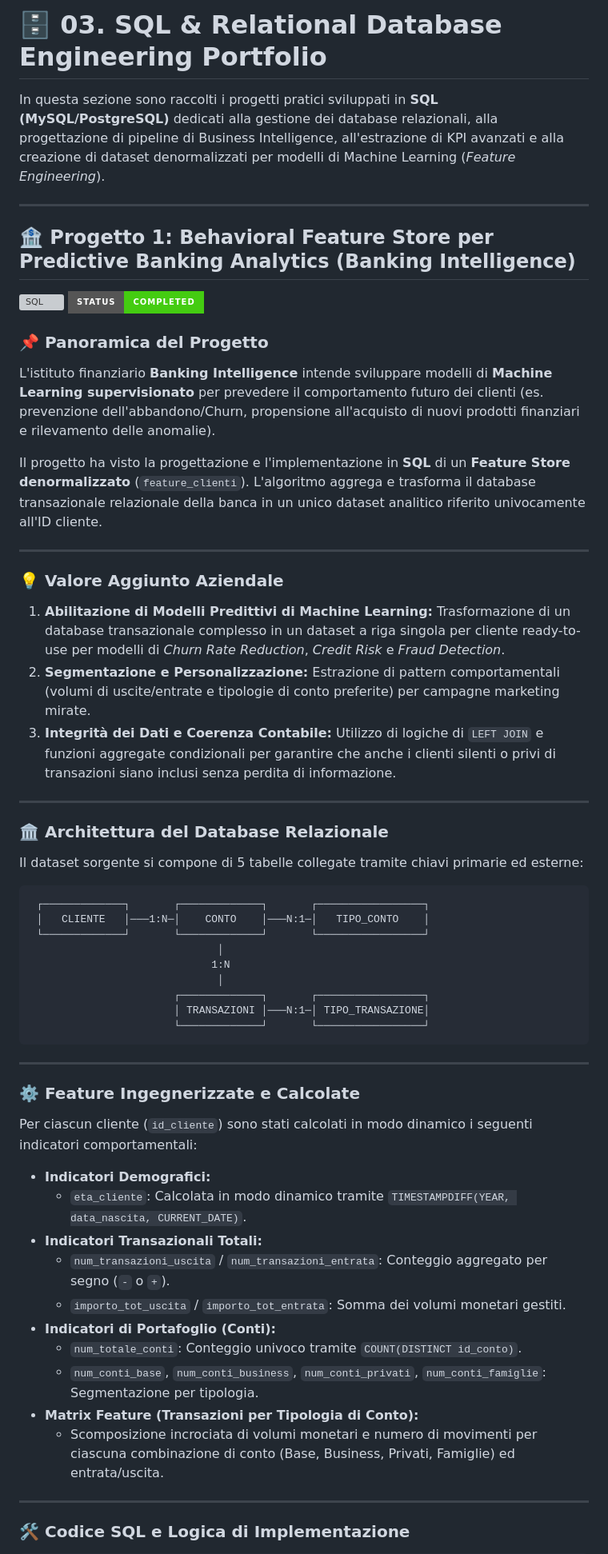
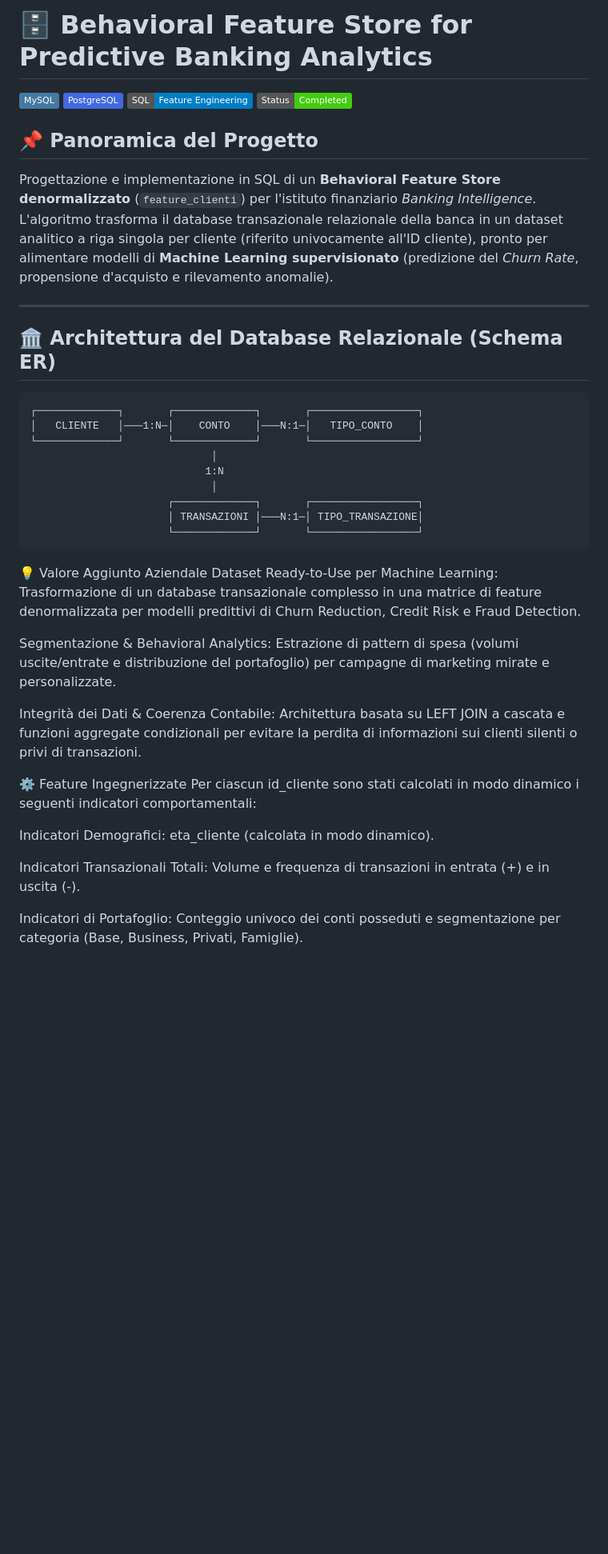
Before and after one commit to alessandrogravagna/Data-Analytics-Portfolio, a Markdown page: 03-SQL-Project/README.md, the part around one of its changes. Shown at 80% size. GitHub-like rendering; badges without logos; blank space fills up the shorter version; grey boxes are pictures that could not be loaded.

````diff
--- a/03-SQL-Project/README.md
+++ b/03-SQL-Project/README.md
@@ -1,63 +1,42 @@
-# 🗄️ 03. SQL & Relational Database Engineering Portfolio
+# 🗄️ Behavioral Feature Store for Predictive Banking Analytics
 
-In questa sezione sono raccolti i progetti pratici sviluppati in **SQL (MySQL/PostgreSQL)** dedicati alla gestione dei database relazionali, alla progettazione di pipeline di Business Intelligence, all'estrazione di KPI avanzati e alla creazione di dataset denormalizzati per modelli di Machine Learning (*Feature Engineering*).
+![MySQL](https://img.shields.io/badge/MySQL-4479A1?style=flat&logo=mysql&logoColor=white)
+![PostgreSQL](https://img.shields.io/badge/PostgreSQL-4169E1?style=flat&logo=postgresql&logoColor=white)
+![SQL Engineering](https://img.shields.io/badge/SQL-Feature_Engineering-blue)
+![Status](https://img.shields.io/badge/Status-Completed-success)
+
+## 📌 Panoramica del Progetto
+Progettazione e implementazione in SQL di un **Behavioral Feature Store denormalizzato** (`feature_clienti`) per l'istituto finanziario *Banking Intelligence*.
+L'algoritmo trasforma il database transazionale relazionale della banca in un dataset analitico a riga singola per cliente (riferito univocamente all'ID cliente), pronto per alimentare modelli di **Machine Learning supervisionato** (predizione del *Churn Rate*, propensione d'acquisto e rilevamento anomalie).
 
 ---
 
-## 🏦 Progetto 1: Behavioral Feature Store per Predictive Banking Analytics (Banking Intelligence)
-
-![SQL](https://img.shields.io/badge/SQL-MySQL%20%2F%20Relational-4479A1?style=for-the-badge&logo=mysql&logoColor=white)
-![Status](https://img.shields.io/badge/Status-Completed-success?style=for-the-badge)
-
-### 📌 Panoramica del Progetto
-L'istituto finanziario **Banking Intelligence** intende sviluppare modelli di **Machine Learning supervisionato** per prevedere il comportamento futuro dei clienti (es. prevenzione dell'abbandono/Churn, propensione all'acquisto di nuovi prodotti finanziari e rilevamento delle anomalie).
-
-Il progetto ha visto la progettazione e l'implementazione in **SQL** di un **Feature Store denormalizzato** (`feature_clienti`). L'algoritmo aggrega e trasforma il database transazionale relazionale della banca in un unico dataset analitico riferito univocamente all'ID cliente.
-
----
-
-### 💡 Valore Aggiunto Aziendale
-
-1. **Abilitazione di Modelli Predittivi di Machine Learning:** Trasformazione di un database transazionale complesso in un dataset a riga singola per cliente ready-to-use per modelli di *Churn Rate Reduction*, *Credit Risk* e *Fraud Detection*.
-2. **Segmentazione e Personalizzazione:** Estrazione di pattern comportamentali (volumi di uscite/entrate e tipologie di conto preferite) per campagne marketing mirate.
-3. **Integrità dei Dati e Coerenza Contabile:** Utilizzo di logiche di `LEFT JOIN` e funzioni aggregate condizionali per garantire che anche i clienti silenti o privi di transazioni siano inclusi senza perdita di informazione.
-
----
-
-### 🏛️ Architettura del Database Relazionale
-
-Il dataset sorgente si compone di 5 tabelle collegate tramite chiavi primarie ed esterne:
+## 🏛️ Architettura del Database Relazionale (Schema ER)
 
 ```text
- ┌─────────────┐       ┌─────────────┐       ┌─────────────────┐
- │   CLIENTE   │───1:N─│    CONTO    │───N:1─│   TIPO_CONTO    │
- └─────────────┘       └─────────────┘       └─────────────────┘
-                              │
-                             1:N
-                              │
-                       ┌─────────────┐       ┌─────────────────┐
-                       │ TRANSAZIONI │───N:1─│ TIPO_TRANSAZIONE│
-                       └─────────────┘       └─────────────────┘
+┌─────────────┐       ┌─────────────┐       ┌─────────────────┐
+│   CLIENTE   │───1:N─│    CONTO    │───N:1─│   TIPO_CONTO    │
+└─────────────┘       └─────────────┘       └─────────────────┘
+                             │
+                            1:N
+                             │
+                      ┌─────────────┐       ┌─────────────────┐
+                      │ TRANSAZIONI │───N:1─│ TIPO_TRANSAZIONE│
+                      └─────────────┘       └─────────────────┘
 ```
+💡 Valore Aggiunto Aziendale
+Dataset Ready-to-Use per Machine Learning: Trasformazione di un database transazionale complesso in una matrice di feature denormalizzata per modelli predittivi di Churn Reduction, Credit Risk e Fraud Detection.
 
----
+Segmentazione & Behavioral Analytics: Estrazione di pattern di spesa (volumi uscite/entrate e distribuzione del portafoglio) per campagne di marketing mirate e personalizzate.
 
-### ⚙️ Feature Ingegnerizzate e Calcolate
+Integrità dei Dati & Coerenza Contabile: Architettura basata su LEFT JOIN a cascata e funzioni aggregate condizionali per evitare la perdita di informazioni sui clienti silenti o privi di transazioni.
 
-Per ciascun cliente (`id_cliente`) sono stati calcolati in modo dinamico i seguenti indicatori comportamentali:
+⚙️ Feature Ingegnerizzate
+Per ciascun id_cliente sono stati calcolati in modo dinamico i seguenti indicatori comportamentali:
 
-* **Indicatori Demografici:**
-  * `eta_cliente`: Calcolata in modo dinamico tramite `TIMESTAMPDIFF(YEAR, data_nascita, CURRENT_DATE)`.
-* **Indicatori Transazionali Totali:**
-  * `num_transazioni_uscita` / `num_transazioni_entrata`: Conteggio aggregato per segno (`-` o `+`).
-  * `importo_tot_uscita` / `importo_tot_entrata`: Somma dei volumi monetari gestiti.
-* **Indicatori di Portafoglio (Conti):**
-  * `num_totale_conti`: Conteggio univoco tramite `COUNT(DISTINCT id_conto)`.
-  * `num_conti_base`, `num_conti_business`, `num_conti_privati`, `num_conti_famiglie`: Segmentazione per tipologia.
-* **Matrix Feature (Transazioni per Tipologia di Conto):**
-  * Scomposizione incrociata di volumi monetari e numero di movimenti per ciascuna combinazione di conto (Base, Business, Privati, Famiglie) ed entrata/uscita.
+Indicatori Demografici: eta_cliente (calcolata in modo dinamico).
 
----
+Indicatori Transazionali Totali: Volume e frequenza di transazioni in entrata (+) e in uscita (-).
 
-### 🛠️ Codice SQL e Logica di Implementazione
+Indicatori di Portafoglio: Conteggio univoco dei conti posseduti e segmentazione per categoria (Base, Business, Privati, Famiglie).
 
````
Also changed, not shown: other parts of 03-SQL-Project/README.md (+24 -22 lines).
